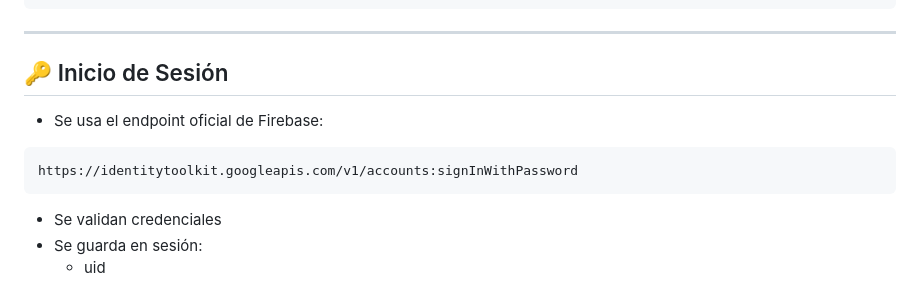
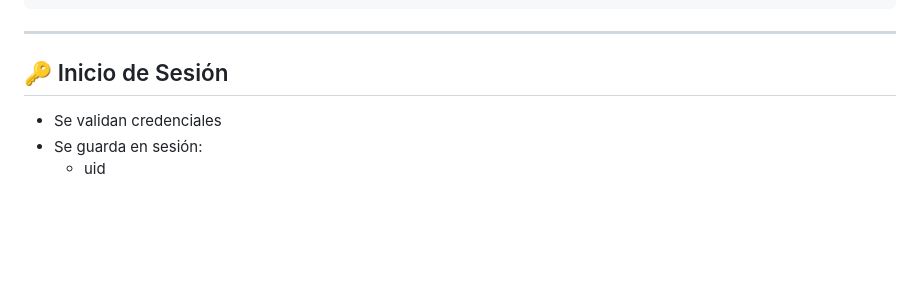
Before and after one commit to villalbafrankin94-spec/profesor-joven, a Markdown page: README.md, the part around the change. Drawn GitHub-style; blank space fills up the shorter version.

Commit message:
commit Readmi
Removed Firebase sign-in endpoint details from README.

````diff
--- a/README.md
+++ b/README.md
@@ -54,12 +54,6 @@ Datos almacenados:
 ---
 
 ## 🔑 Inicio de Sesión
-
-- Se usa el endpoint oficial de Firebase:
-
-```
-https://identitytoolkit.googleapis.com/v1/accounts:signInWithPassword
-```
 
 - Se validan credenciales
 - Se guarda en sesión:
````
